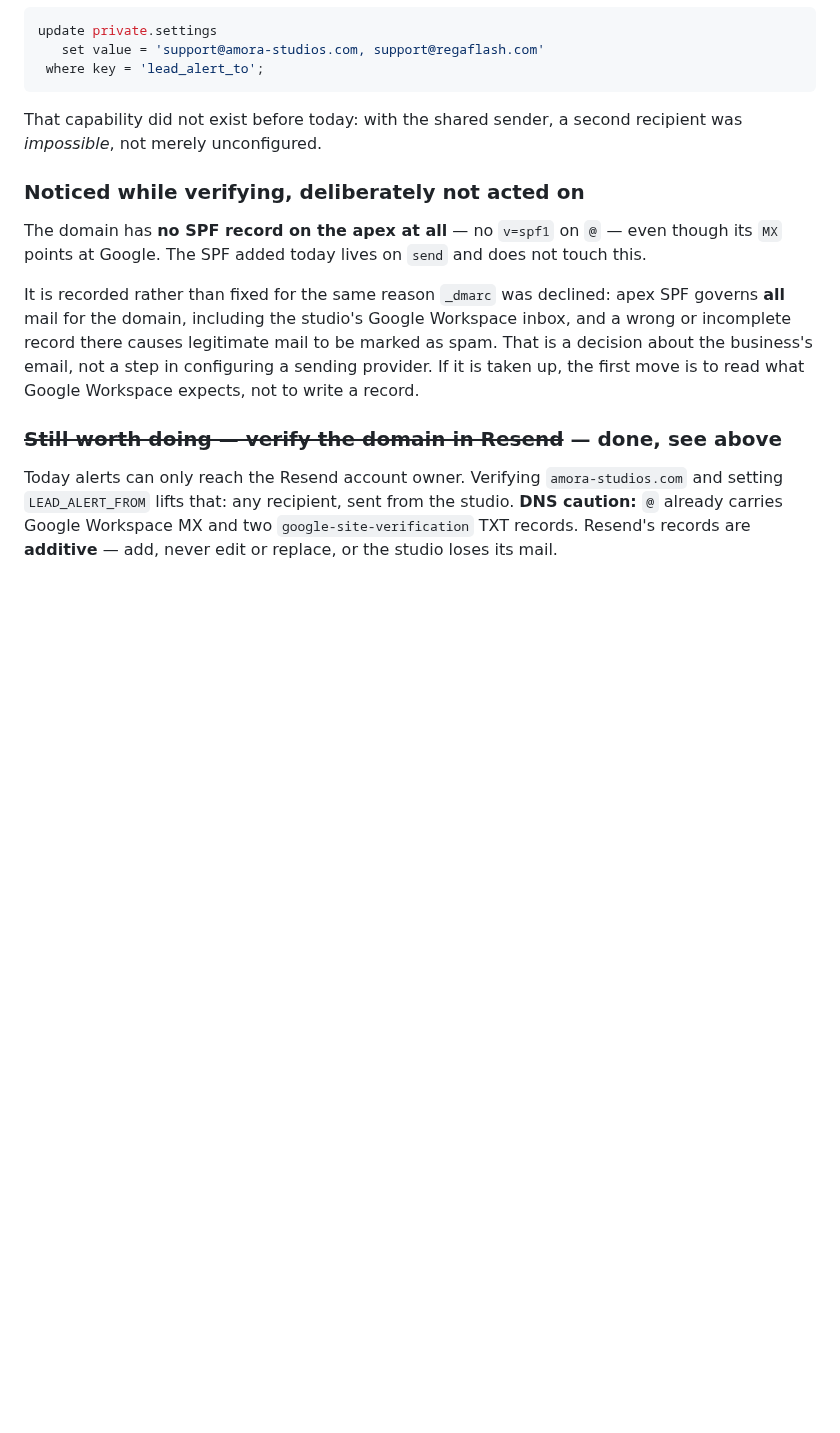
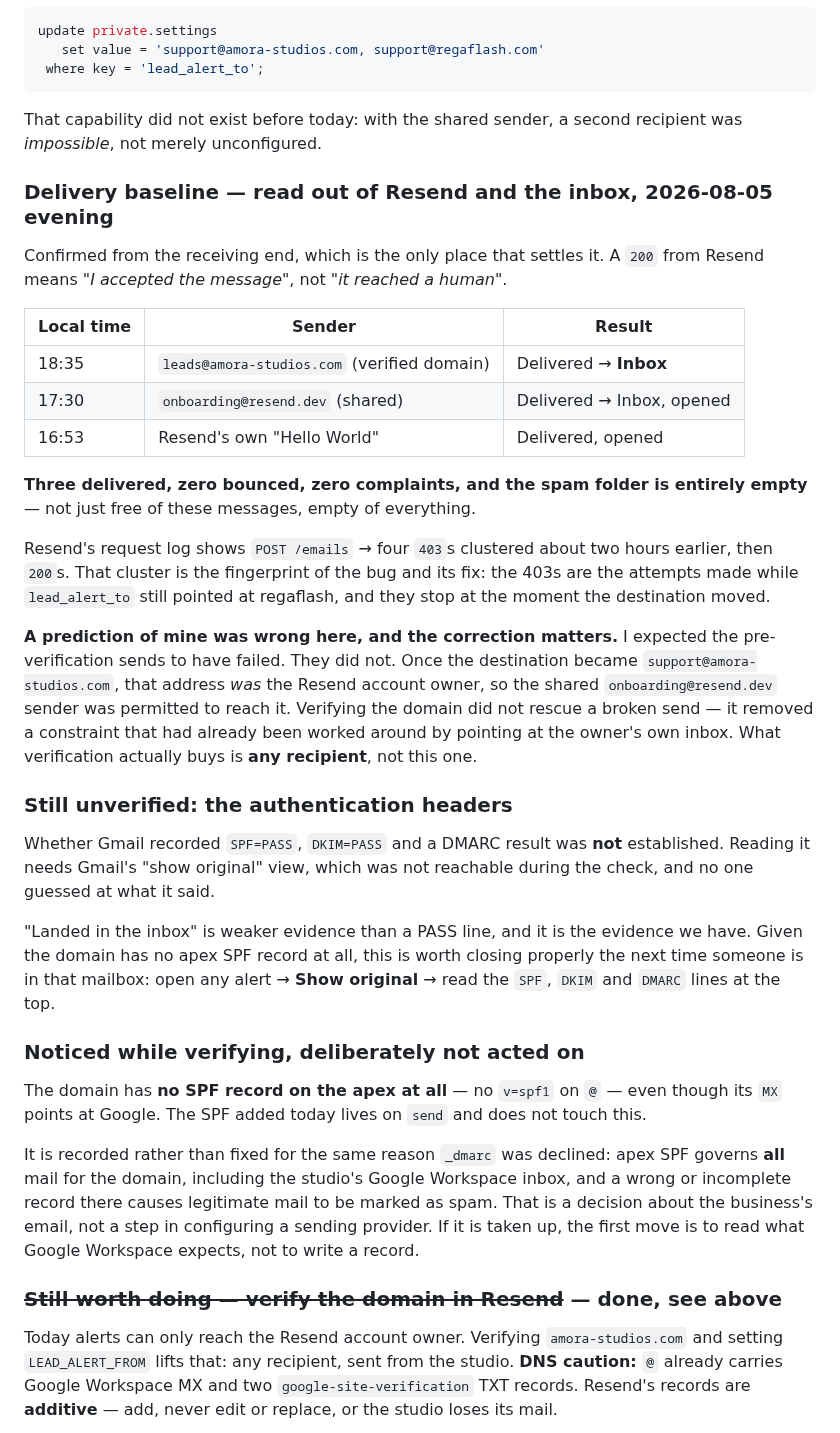
Before and after one commit to Regaflash/amora, a Markdown page: docs/lead-alerts.md, the part around the change. Drawn GitHub-style; blank space fills up the shorter version.

Commit message:
Record the lead-alert delivery baseline, and correct a wrong prediction
Confirmed from the receiving end, which is the only place that settles it: a
200 from Resend means "I accepted the message", not "a human got it". Three
sends delivered, zero bounced, zero complaints, landing in the Inbox — and the
spam folder is entirely empty, not merely free of these messages.

Resend's request log shows four 403s clustered about two hours before, then
200s. That cluster is the fingerprint of the bug and its fix: the failures are
the attempts made while lead_alert_to still pointed at regaflash, and they
stop the moment the destination moved.

A prediction of mine was wrong, and the correction is the useful part. I
expected the pre-verification sends to have failed, and said so in the check
instructions. They did not. Once the destination became
support@amora-studios.com, that address WAS the Resend account owner, so the
shared onboarding@resend.dev sender was permitted to reach it. Verifying the
domain did not rescue a broken send — it removed a constraint that had already
been worked around by pointing at the owner's own inbox. What verification
actually buys is any recipient, not this one.

Left explicitly open rather than closed by inference: whether Gmail recorded
SPF=PASS, DKIM=PASS and a DMARC result. Reading that needs "show original",
which was not reachable, and it was not guessed at. "Landed in the inbox" is
weaker evidence than a PASS line, and with no apex SPF record on the domain it
is worth closing properly next time someone is in that mailbox.

Co-Authored-By: Claude Opus 5 <noreply@anthropic.com>
Claude-Session: https://claude.ai/code/session_01DPGzFP7TiiTR778MvyCwxL

```diff
--- a/docs/lead-alerts.md
+++ b/docs/lead-alerts.md
@@ -160,6 +160,44 @@ update private.settings
 
 That capability did not exist before today: with the shared sender, a second
 recipient was *impossible*, not merely unconfigured.
+
+### Delivery baseline — read out of Resend and the inbox, 2026-08-05 evening
+
+Confirmed from the receiving end, which is the only place that settles it. A
+`200` from Resend means *"I accepted the message"*, not *"it reached a human"*.
+
+| Local time | Sender | Result |
+| --- | --- | --- |
+| 18:35 | `leads@amora-studios.com` (verified domain) | Delivered → **Inbox** |
+| 17:30 | `onboarding@resend.dev` (shared) | Delivered → Inbox, opened |
+| 16:53 | Resend's own "Hello World" | Delivered, opened |
+
+**Three delivered, zero bounced, zero complaints, and the spam folder is
+entirely empty** — not just free of these messages, empty of everything.
+
+Resend's request log shows `POST /emails` → four `403`s clustered about two
+hours earlier, then `200`s. That cluster is the fingerprint of the bug and its
+fix: the 403s are the attempts made while `lead_alert_to` still pointed at
+regaflash, and they stop at the moment the destination moved.
+
+**A prediction of mine was wrong here, and the correction matters.** I expected
+the pre-verification sends to have failed. They did not. Once the destination
+became `support@amora-studios.com`, that address *was* the Resend account
+owner, so the shared `onboarding@resend.dev` sender was permitted to reach it.
+Verifying the domain did not rescue a broken send — it removed a constraint
+that had already been worked around by pointing at the owner's own inbox. What
+verification actually buys is **any recipient**, not this one.
+
+### Still unverified: the authentication headers
+
+Whether Gmail recorded `SPF=PASS`, `DKIM=PASS` and a DMARC result was **not**
+established. Reading it needs Gmail's "show original" view, which was not
+reachable during the check, and no one guessed at what it said.
+
+"Landed in the inbox" is weaker evidence than a PASS line, and it is the
+evidence we have. Given the domain has no apex SPF record at all, this is worth
+closing properly the next time someone is in that mailbox: open any alert →
+**Show original** → read the `SPF`, `DKIM` and `DMARC` lines at the top.
 
 ### Noticed while verifying, deliberately not acted on
 
```
Also changed, not shown: CLAUDE.md (+18 -0 lines).
